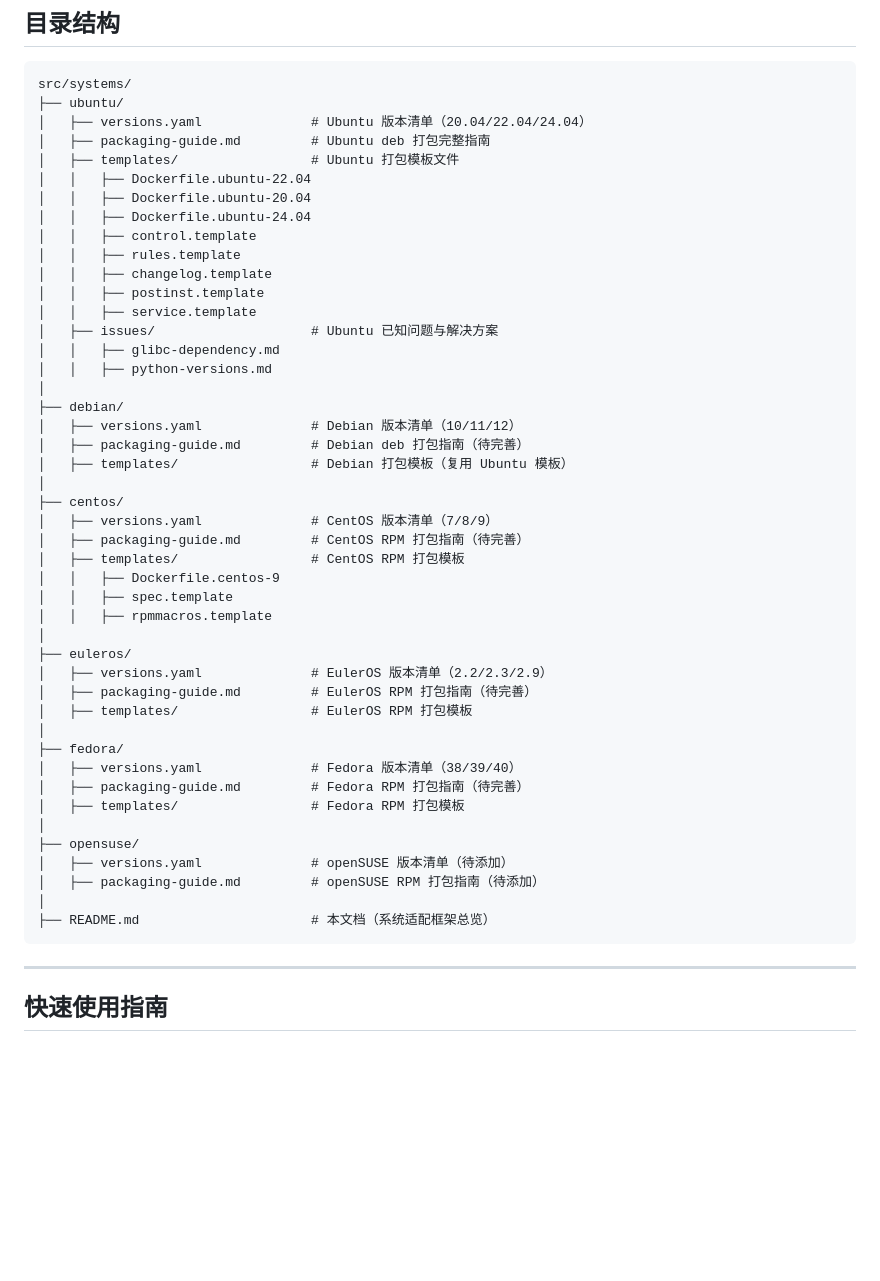
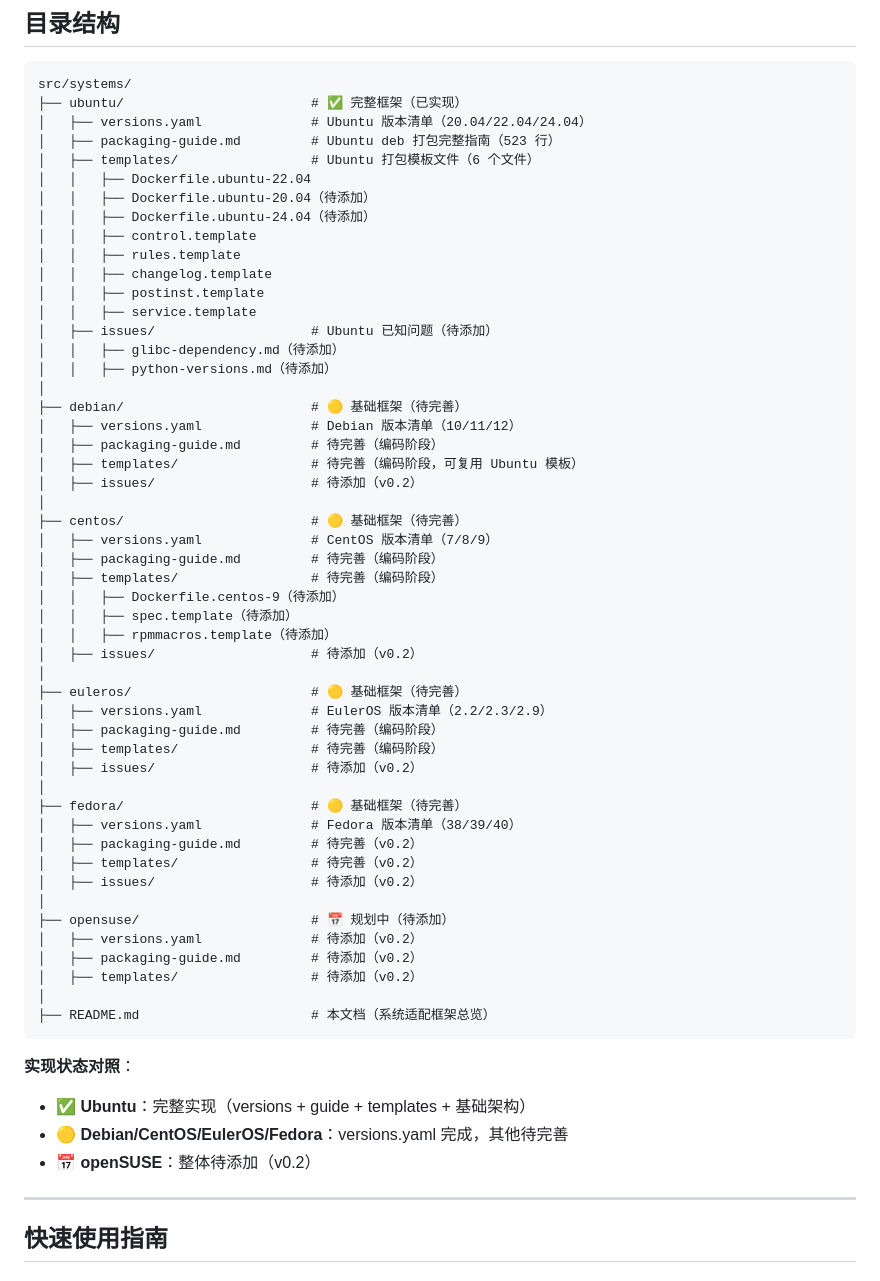
Before and after one commit to CDUESTC-OpenAtom-Open-Source-Club/ForgeKit, a Markdown page: src/systems/README.md, the part around the change. Rendered like a GitHub page; blank space fills up the shorter version.

````diff
--- a/src/systems/README.md
+++ b/src/systems/README.md
@@ -22,51 +22,61 @@
 
 ```
 src/systems/
-├── ubuntu/
+├── ubuntu/                        # ✅ 完整框架（已实现）
 │   ├── versions.yaml              # Ubuntu 版本清单（20.04/22.04/24.04）
-│   ├── packaging-guide.md         # Ubuntu deb 打包完整指南
-│   ├── templates/                 # Ubuntu 打包模板文件
+│   ├── packaging-guide.md         # Ubuntu deb 打包完整指南（523 行）
+│   ├── templates/                 # Ubuntu 打包模板文件（6 个文件）
 │   │   ├── Dockerfile.ubuntu-22.04
-│   │   ├── Dockerfile.ubuntu-20.04
-│   │   ├── Dockerfile.ubuntu-24.04
+│   │   ├── Dockerfile.ubuntu-20.04（待添加）
+│   │   ├── Dockerfile.ubuntu-24.04（待添加）
 │   │   ├── control.template
 │   │   ├── rules.template
 │   │   ├── changelog.template
 │   │   ├── postinst.template
 │   │   ├── service.template
-│   ├── issues/                    # Ubuntu 已知问题与解决方案
-│   │   ├── glibc-dependency.md
-│   │   ├── python-versions.md
+│   ├── issues/                    # Ubuntu 已知问题（待添加）
+│   │   ├── glibc-dependency.md（待添加）
+│   │   ├── python-versions.md（待添加）
 │
-├── debian/
+├── debian/                        # 🟡 基础框架（待完善）
 │   ├── versions.yaml              # Debian 版本清单（10/11/12）
-│   ├── packaging-guide.md         # Debian deb 打包指南（待完善）
-│   ├── templates/                 # Debian 打包模板（复用 Ubuntu 模板）
+│   ├── packaging-guide.md         # 待完善（编码阶段）
+│   ├── templates/                 # 待完善（编码阶段，可复用 Ubuntu 模板）
+│   ├── issues/                    # 待添加（v0.2）
 │
-├── centos/
+├── centos/                        # 🟡 基础框架（待完善）
 │   ├── versions.yaml              # CentOS 版本清单（7/8/9）
-│   ├── packaging-guide.md         # CentOS RPM 打包指南（待完善）
-│   ├── templates/                 # CentOS RPM 打包模板
-│   │   ├── Dockerfile.centos-9
-│   │   ├── spec.template
-│   │   ├── rpmmacros.template
+│   ├── packaging-guide.md         # 待完善（编码阶段）
+│   ├── templates/                 # 待完善（编码阶段）
+│   │   ├── Dockerfile.centos-9（待添加）
+│   │   ├── spec.template（待添加）
+│   │   ├── rpmmacros.template（待添加）
+│   ├── issues/                    # 待添加（v0.2）
 │
-├── euleros/
+├── euleros/                       # 🟡 基础框架（待完善）
 │   ├── versions.yaml              # EulerOS 版本清单（2.2/2.3/2.9）
-│   ├── packaging-guide.md         # EulerOS RPM 打包指南（待完善）
-│   ├── templates/                 # EulerOS RPM 打包模板
+│   ├── packaging-guide.md         # 待完善（编码阶段）
+│   ├── templates/                 # 待完善（编码阶段）
+│   ├── issues/                    # 待添加（v0.2）
 │
-├── fedora/
+├── fedora/                        # 🟡 基础框架（待完善）
 │   ├── versions.yaml              # Fedora 版本清单（38/39/40）
-│   ├── packaging-guide.md         # Fedora RPM 打包指南（待完善）
-│   ├── templates/                 # Fedora RPM 打包模板
+│   ├── packaging-guide.md         # 待完善（v0.2）
+│   ├── templates/                 # 待完善（v0.2）
+│   ├── issues/                    # 待添加（v0.2）
 │
-├── opensuse/
-│   ├── versions.yaml              # openSUSE 版本清单（待添加）
-│   ├── packaging-guide.md         # openSUSE RPM 打包指南（待添加）
+├── opensuse/                      # 📅 规划中（待添加）
+│   ├── versions.yaml              # 待添加（v0.2）
+│   ├── packaging-guide.md         # 待添加（v0.2）
+│   ├── templates/                 # 待添加（v0.2）
 │
 ├── README.md                      # 本文档（系统适配框架总览）
 ```
+
+**实现状态对照**：
+- ✅ **Ubuntu**：完整实现（versions + guide + templates + 基础架构）
+- 🟡 **Debian/CentOS/EulerOS/Fedora**：versions.yaml 完成，其他待完善
+- 📅 **openSUSE**：整体待添加（v0.2）
 
 ---
 
````
Also changed, not shown: docs/DESIGN.md (+58 -4 lines).
